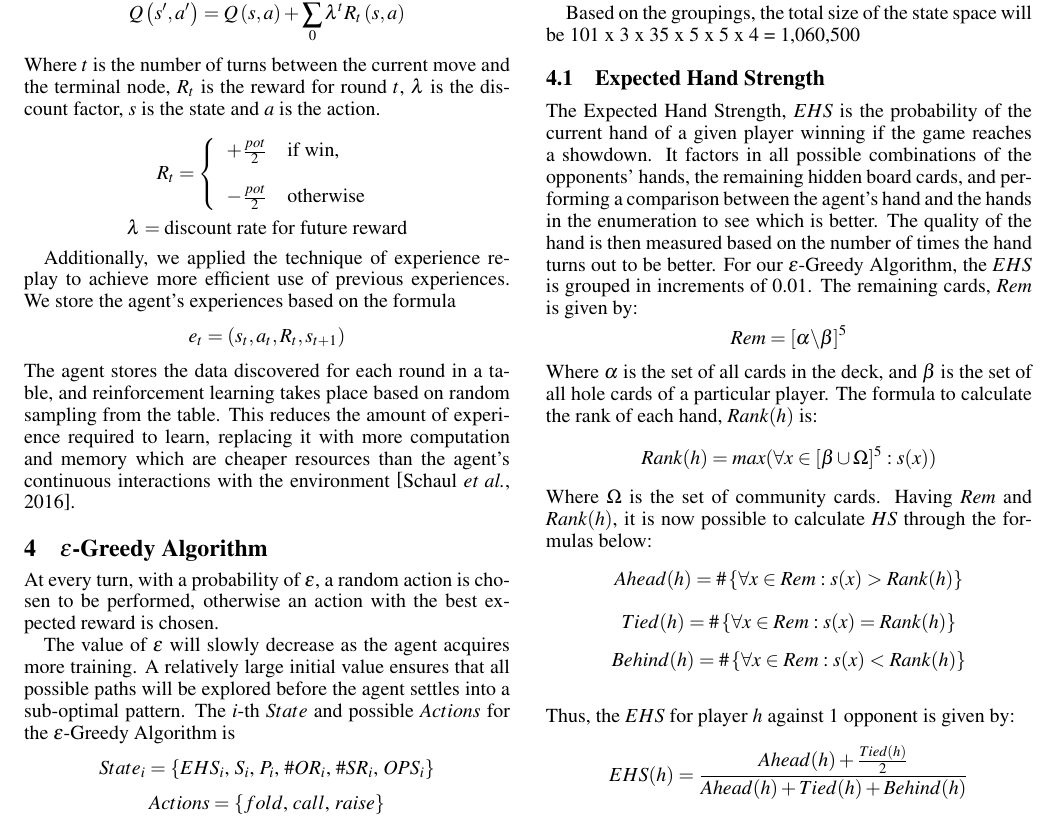
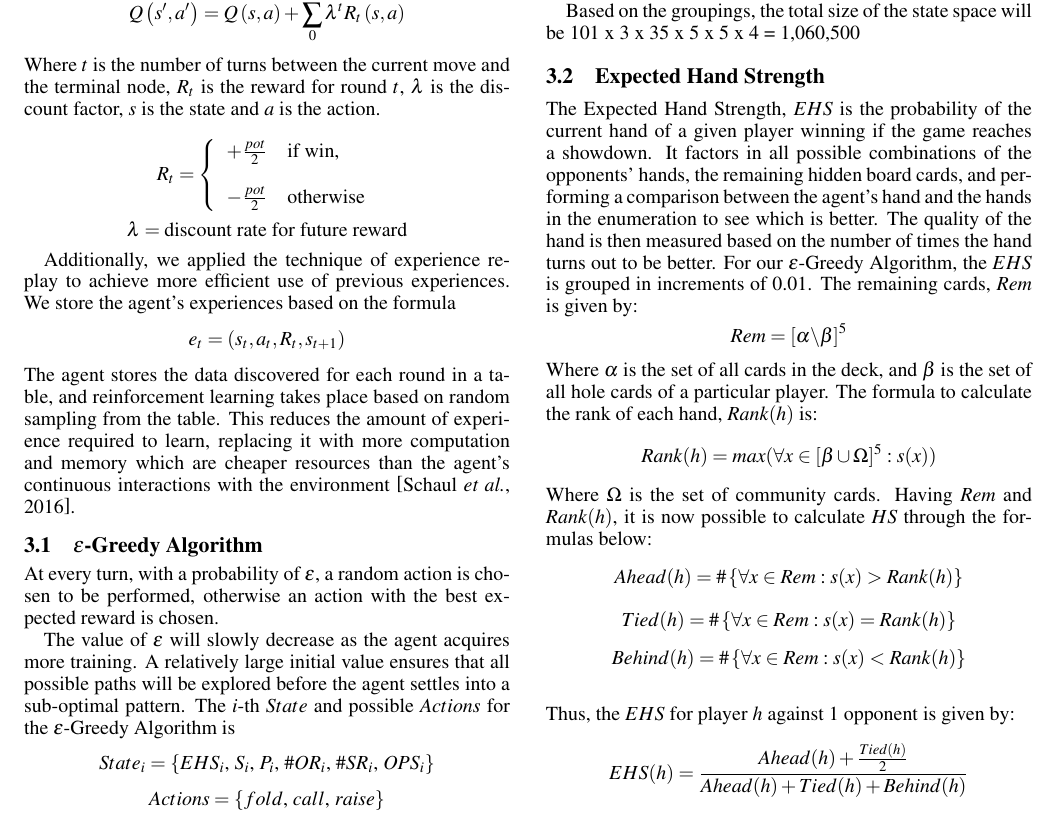
Before and after one commit to preethi-d/texasholdemproject, a LaTeX document (FormattingGuidelines2019/reportLatest.tex): part of page 2 of 4, cut so that both start at the same text. Compiled offline with pdfLaTeX.

Commit message:
Update report

```diff
--- a/FormattingGuidelines2019/reportLatest.tex
+++ b/FormattingGuidelines2019/reportLatest.tex
@@ -159,7 +159,7 @@ e_t=\left(s_t,a_t,R_t,s_{t+1}\right)
 \end{displaymath}
 The agent stores the data discovered for each round in a table, and reinforcement learning takes place based on random sampling from the table. This reduces the amount of experience required to learn, replacing it with more computation and memory which are cheaper resources than the agent's continuous interactions with the environment~\cite{sqas:replay}.
 
-\section{$\epsilon$-Greedy Algorithm}
+\subsection{$\epsilon$-Greedy Algorithm}
 
 At every turn, with a probability of $\epsilon$, a random action is chosen to be performed, otherwise an action with the best expected reward is chosen.
 
```
Also changed, not shown: FormattingGuidelines2019/reportLatest.pdf, 3 other files.
